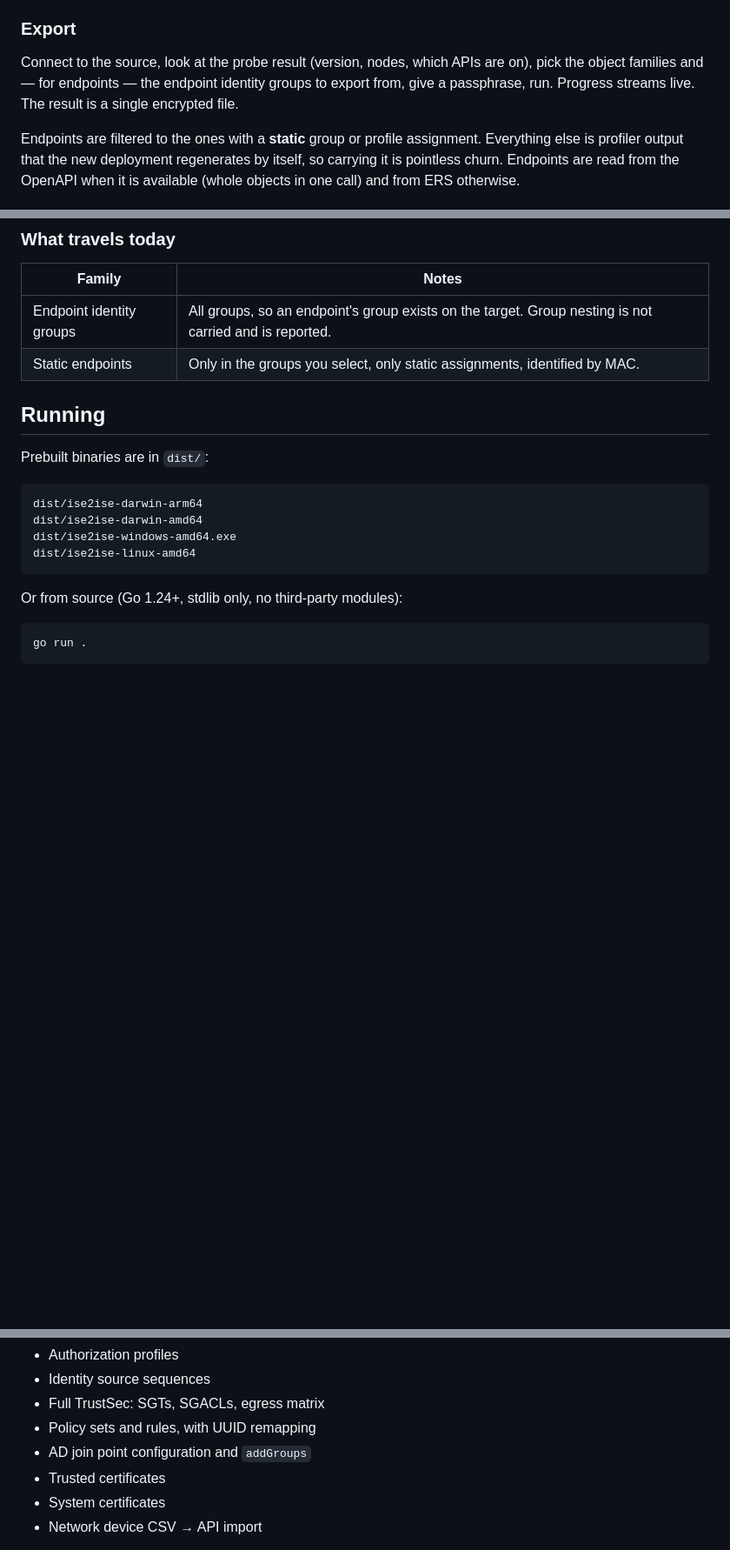
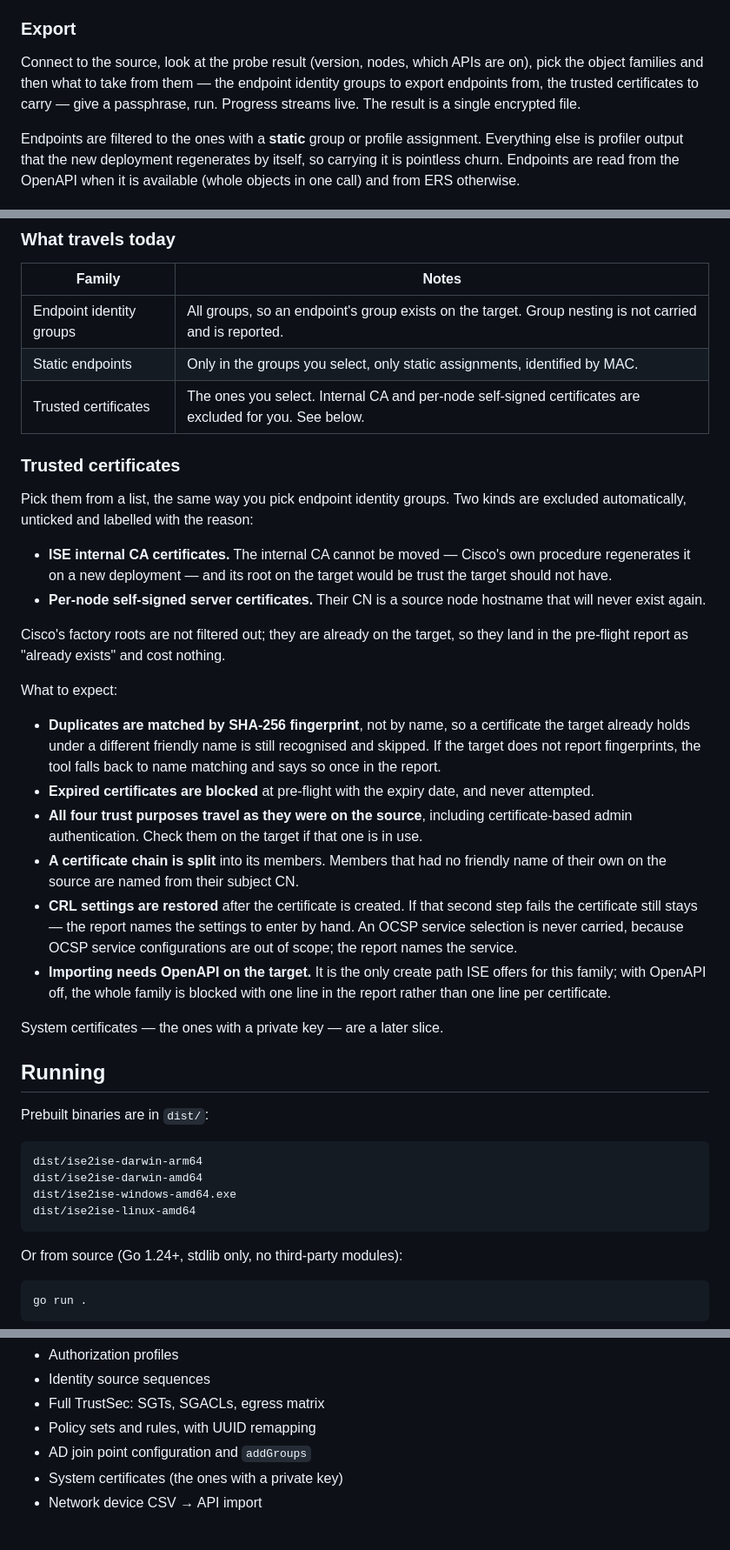
Before and after one commit to fox27374/ise2ise, a Markdown page: README.md, 3 parts joined by grey strips. Shown at 87% size. GitHub-like rendering; blank space fills up the shorter version.

Commit message:
Document the trusted certificate slice in the README
Adds the operator-facing behaviour: the two automatic exclusions and why,
fingerprint deduplication with its name fallback, expired certificates
blocked at pre-flight, the four trust purposes carried verbatim, chain
splitting, the CRL restore and what happens when it fails, and the fact
that importing this family needs OpenAPI on the target.

Co-Authored-By: Claude Opus 5 <noreply@anthropic.com>

```diff
--- a/README.md
+++ b/README.md
@@ -78,9 +78,10 @@ that already exists is skipped and counted, never overwritten.
 ### Export
 
 Connect to the source, look at the probe result (version, nodes, which APIs are
-on), pick the object families and — for endpoints — the endpoint identity
-groups to export from, give a passphrase, run. Progress streams live. The
-result is a single encrypted file.
+on), pick the object families and then what to take from them — the endpoint
+identity groups to export endpoints from, the trusted certificates to carry —
+give a passphrase, run. Progress streams live. The result is a single encrypted
+file.
 
 Endpoints are filtered to the ones with a **static** group or profile
 assignment. Everything else is profiler output that the new deployment
@@ -120,6 +121,44 @@ profile that does not exist on the target blocks that endpoint at pre-flight.
 |---|---|
 | Endpoint identity groups | All groups, so an endpoint's group exists on the target. Group nesting is not carried and is reported. |
 | Static endpoints | Only in the groups you select, only static assignments, identified by MAC. |
+| Trusted certificates | The ones you select. Internal CA and per-node self-signed certificates are excluded for you. See below. |
+
+### Trusted certificates
+
+Pick them from a list, the same way you pick endpoint identity groups. Two kinds
+are excluded automatically, unticked and labelled with the reason:
+
+- **ISE internal CA certificates.** The internal CA cannot be moved — Cisco's own
+  procedure regenerates it on a new deployment — and its root on the target would
+  be trust the target should not have.
+- **Per-node self-signed server certificates.** Their CN is a source node
+  hostname that will never exist again.
+
+Cisco's factory roots are not filtered out; they are already on the target, so
+they land in the pre-flight report as "already exists" and cost nothing.
+
+What to expect:
+
+- **Duplicates are matched by SHA-256 fingerprint**, not by name, so a
+  certificate the target already holds under a different friendly name is still
+  recognised and skipped. If the target does not report fingerprints, the tool
+  falls back to name matching and says so once in the report.
+- **Expired certificates are blocked** at pre-flight with the expiry date, and
+  never attempted.
+- **All four trust purposes travel as they were on the source**, including
+  certificate-based admin authentication. Check them on the target if that one is
+  in use.
+- **A certificate chain is split** into its members. Members that had no friendly
+  name of their own on the source are named from their subject CN.
+- **CRL settings are restored** after the certificate is created. If that second
+  step fails the certificate still stays — the report names the settings to enter
+  by hand. An OCSP service selection is never carried, because OCSP service
+  configurations are out of scope; the report names the service.
+- **Importing needs OpenAPI on the target.** It is the only create path ISE
+  offers for this family; with OpenAPI off, the whole family is blocked with one
+  line in the report rather than one line per certificate.
+
+System certificates — the ones with a private key — are a later slice.
 
 ## Running
 
@@ -172,8 +211,7 @@ even as a stub:
 - Full TrustSec: SGTs, SGACLs, egress matrix
 - Policy sets and rules, with UUID remapping
 - AD join point configuration and `addGroups`
-- Trusted certificates
-- System certificates
+- System certificates (the ones with a private key)
 - Network device CSV → API import
 
 The API field names come from Cisco's documentation, not from a live box. When
```
